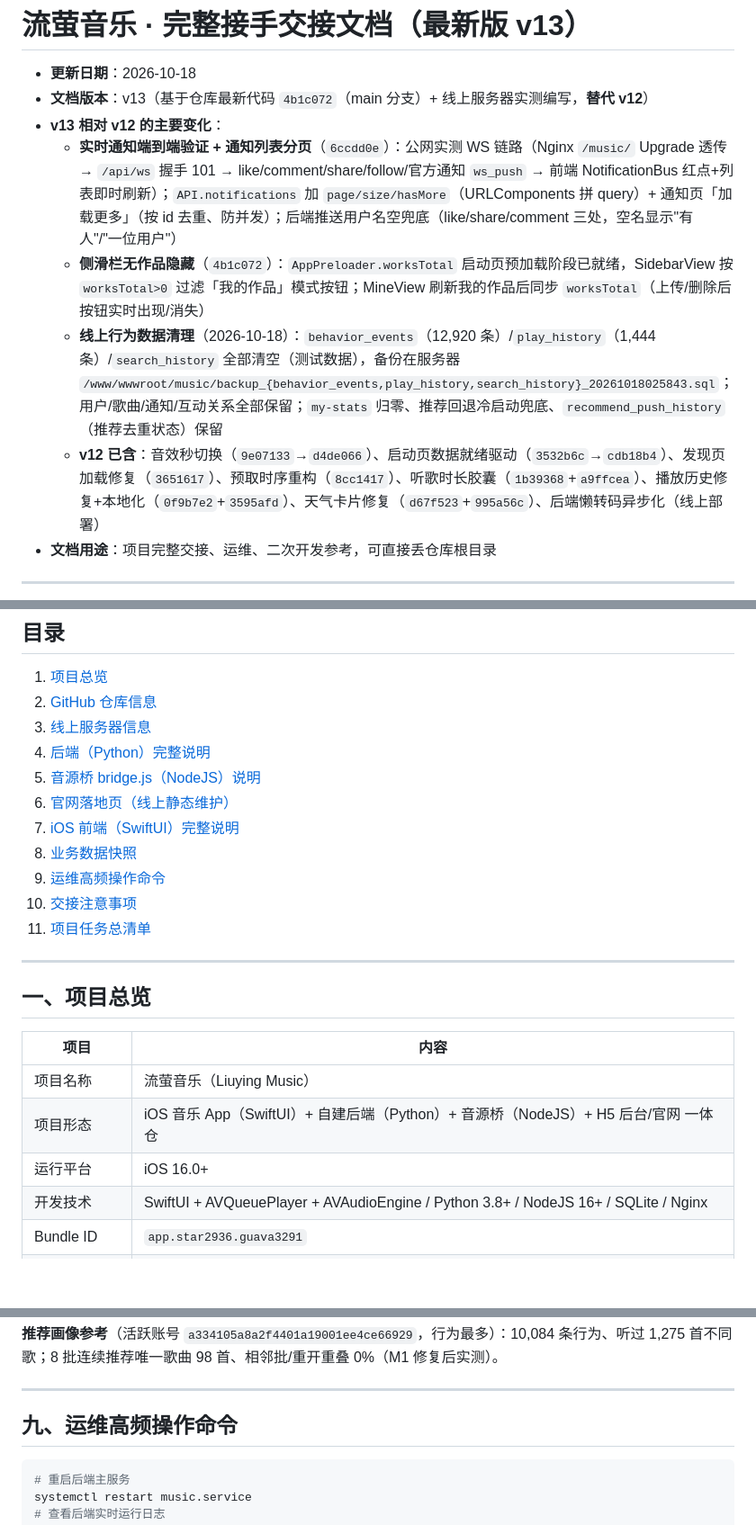
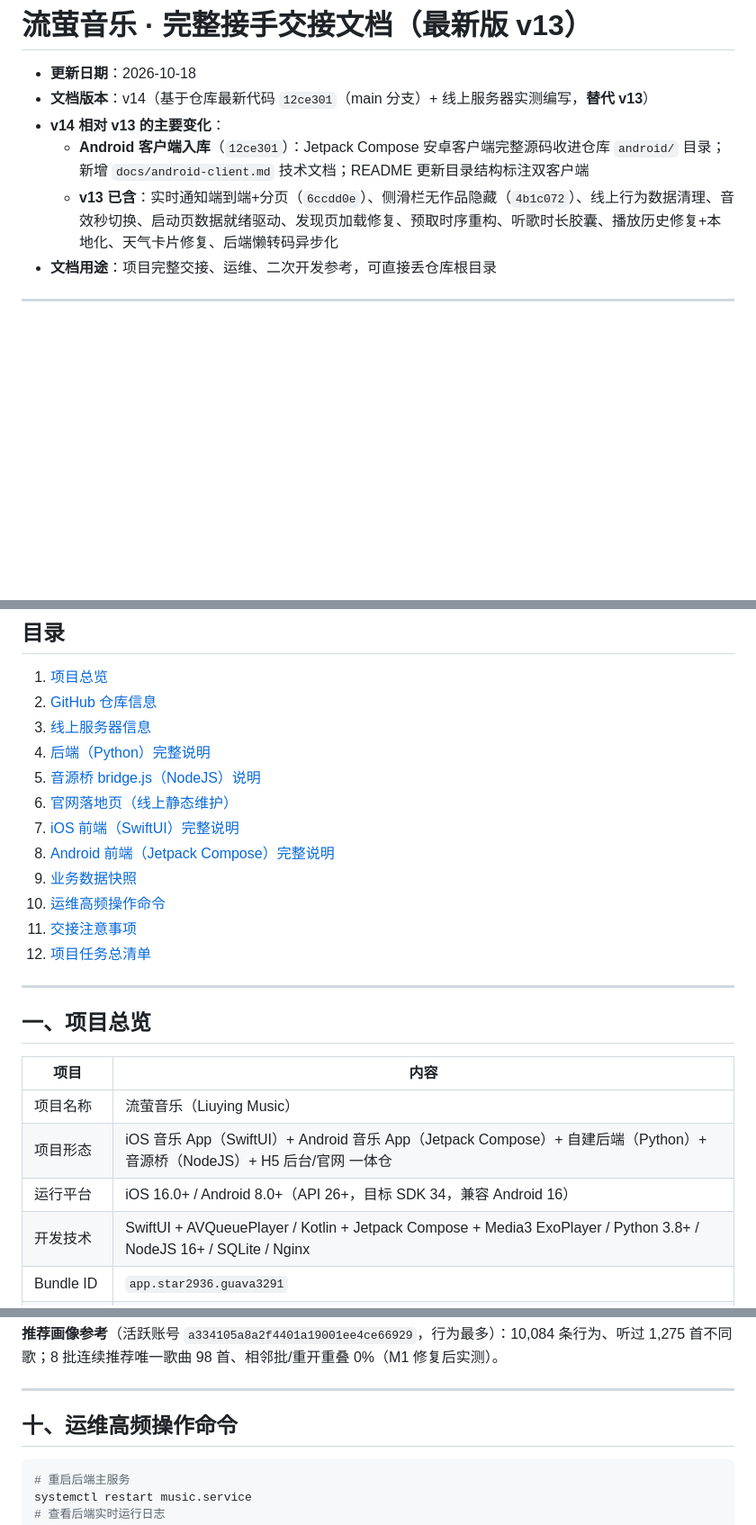
Before and after one commit to 13048773046/Music, a Markdown page: docs/流萤音乐-完整交接文档-20261018.md, 3 parts joined by grey strips. Shown at 90% size. GitHub-like rendering; blank space fills up the shorter version.

````diff
--- a/docs/流萤音乐-完整交接文档-20261018.md
+++ b/docs/流萤音乐-完整交接文档-20261018.md
@@ -1,12 +1,10 @@
 # 流萤音乐 · 完整接手交接文档（最新版 v13）
 
 - **更新日期**：2026-10-18
-- **文档版本**：v13（基于仓库最新代码 `4b1c072`（main 分支）+ 线上服务器实测编写，**替代 v12**）
-- **v13 相对 v12 的主要变化**：
-  - **实时通知端到端验证 + 通知列表分页**（`6ccdd0e`）：公网实测 WS 链路（Nginx `/music/` Upgrade 透传 → `/api/ws` 握手 101 → like/comment/share/follow/官方通知 `ws_push` → 前端 NotificationBus 红点+列表即时刷新）；`API.notifications` 加 `page/size/hasMore`（URLComponents 拼 query）+ 通知页「加载更多」（按 id 去重、防并发）；后端推送用户名空兜底（like/share/comment 三处，空名显示"有人"/"一位用户"）
-  - **侧滑栏无作品隐藏**（`4b1c072`）：`AppPreloader.worksTotal` 启动页预加载阶段已就绪，SidebarView 按 `worksTotal>0` 过滤「我的作品」模式按钮；MineView 刷新我的作品后同步 `worksTotal`（上传/删除后按钮实时出现/消失）
-  - **线上行为数据清理**（2026-10-18）：`behavior_events`（12,920 条）/`play_history`（1,444 条）/`search_history` 全部清空（测试数据），备份在服务器 `/www/wwwroot/music/backup_{behavior_events,play_history,search_history}_20261018025843.sql`；用户/歌曲/通知/互动关系全部保留；`my-stats` 归零、推荐回退冷启动兜底、`recommend_push_history`（推荐去重状态）保留
-  - **v12 已含**：音效秒切换（`9e07133`→`d4de066`）、启动页数据就绪驱动（`3532b6c`→`cdb18b4`）、发现页加载修复（`3651617`）、预取时序重构（`8cc1417`）、听歌时长胶囊（`1b39368`+`a9ffcea`）、播放历史修复+本地化（`0f9b7e2`+`3595afd`）、天气卡片修复（`d67f523`+`995a56c`）、后端懒转码异步化（线上部署）
+- **文档版本**：v14（基于仓库最新代码 `12ce301`（main 分支）+ 线上服务器实测编写，**替代 v13**）
+- **v14 相对 v13 的主要变化**：
+  - **Android 客户端入库**（`12ce301`）：Jetpack Compose 安卓客户端完整源码收进仓库 `android/` 目录；新增 `docs/android-client.md` 技术文档；README 更新目录结构标注双客户端
+  - **v13 已含**：实时通知端到端+分页（`6ccdd0e`）、侧滑栏无作品隐藏（`4b1c072`）、线上行为数据清理、音效秒切换、启动页数据就绪驱动、发现页加载修复、预取时序重构、听歌时长胶囊、播放历史修复+本地化、天气卡片修复、后端懒转码异步化
 - **文档用途**：项目完整交接、运维、二次开发参考，可直接丢仓库根目录
 
 ---
@@ -20,10 +18,11 @@
 5. [音源桥 bridge.js（NodeJS）说明](#五音源桥-bridgejsnodejs说明)
 6. [官网落地页（线上静态维护）](#六官网落地页线上静态维护)
 7. [iOS 前端（SwiftUI）完整说明](#七ios-前端swiftui完整说明)
-8. [业务数据快照](#八业务数据快照)
-9. [运维高频操作命令](#九运维高频操作命令)
-10. [交接注意事项](#十交接注意事项)
-11. [项目任务总清单](#十一项目任务总清单)
+8. [Android 前端（Jetpack Compose）完整说明](#八android-前端jetpack-compose完整说明)
+9. [业务数据快照](#九业务数据快照)
+10. [运维高频操作命令](#十运维高频操作命令)
+11. [交接注意事项](#十一交接注意事项)
+12. [项目任务总清单](#十二项目任务总清单)
 
 ---
 
@@ -32,9 +31,9 @@
 | 项目 | 内容 |
 |---|---|
 | 项目名称 | 流萤音乐（Liuying Music） |
-| 项目形态 | iOS 音乐 App（SwiftUI）+ 自建后端（Python）+ 音源桥（NodeJS）+ H5 后台/官网 一体仓 |
-| 运行平台 | iOS 16.0+ |
-| 开发技术 | SwiftUI + AVQueuePlayer + AVAudioEngine / Python 3.8+ / NodeJS 16+ / SQLite / Nginx |
+| 项目形态 | iOS 音乐 App（SwiftUI）+ Android 音乐 App（Jetpack Compose）+ 自建后端（Python）+ 音源桥（NodeJS）+ H5 后台/官网 一体仓 |
+| 运行平台 | iOS 16.0+ / Android 8.0+（API 26+，目标 SDK 34，兼容 Android 16） |
+| 开发技术 | SwiftUI + AVQueuePlayer / Kotlin + Jetpack Compose + Media3 ExoPlayer / Python 3.8+ / NodeJS 16+ / SQLite / Nginx |
 | Bundle ID | `app.star2936.guava3291` |
 | 开发团队 ID | `XMFUKNL53Y`（Manual 签名） |
 | 版本号 | 1.0.0 (4) |
@@ -670,7 +775,7 @@ python3 tests/verify_recommend_newmix.py          # 推荐新歌混入
 
 ---
 
-## 九、运维高频操作命令
+## 十、运维高频操作命令
 
 ```bash
 # 重启后端主服务
````
Also changed, not shown: other parts of docs/流萤音乐-完整交接文档-20261018.md (+110 -3 lines).
